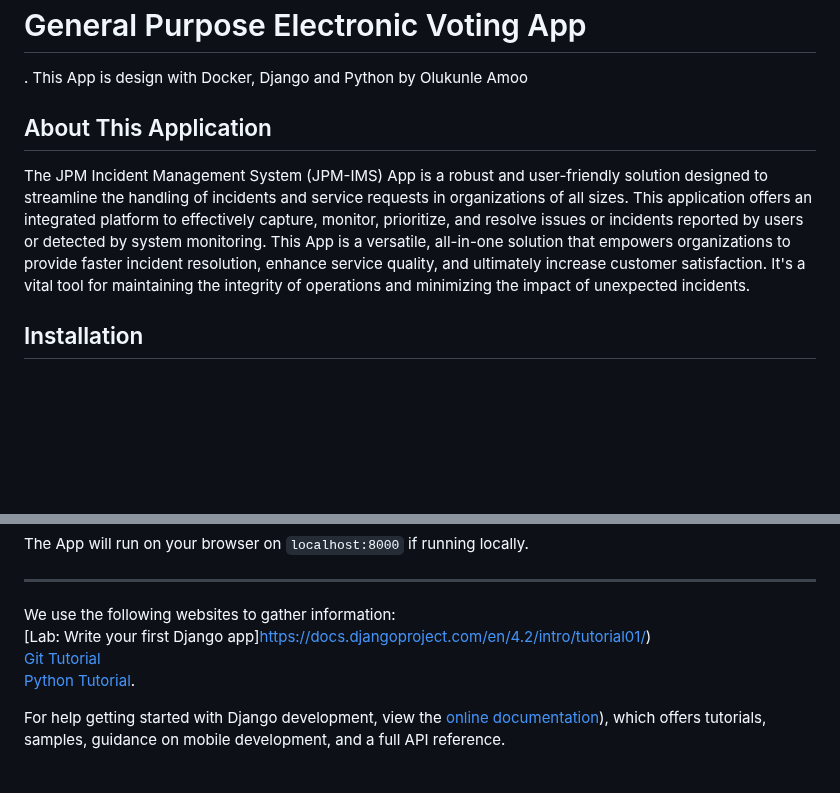
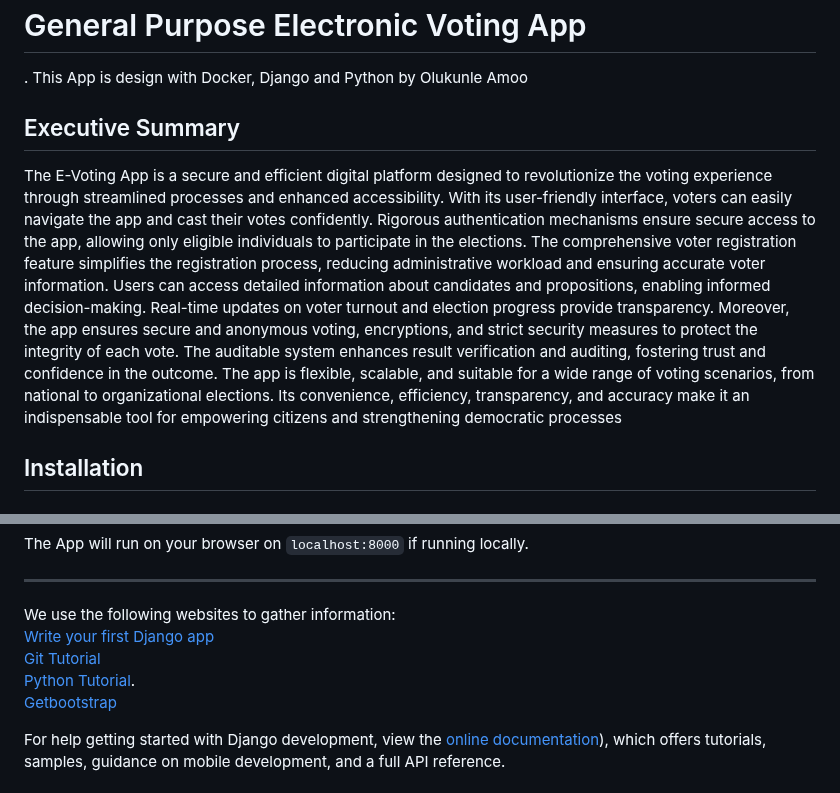
Before and after one commit to Chunleshy/JPM-Incident-Management-System, a Markdown page: docs/ReadMeNew2.md, 2 parts joined by grey strips. Drawn GitHub-style; blank space fills up the shorter version.

Commit message:
Update ReadMeNew2.md
content

```diff
--- a/docs/ReadMeNew2.md
+++ b/docs/ReadMeNew2.md
@@ -1,8 +1,7 @@
 # General Purpose Electronic Voting App
 . This App is design with Docker, Django and Python by Olukunle Amoo
-## About This Application
-The JPM Incident Management System (JPM-IMS) App is a robust and user-friendly solution designed to streamline the handling of incidents and service requests in organizations of all sizes. This application offers an integrated platform to effectively capture, monitor, prioritize, and resolve issues or incidents reported by users or detected by system monitoring.
-This App is a versatile, all-in-one solution that empowers organizations to provide faster incident resolution, enhance service quality, and ultimately increase customer satisfaction. It's a vital tool for maintaining the integrity of operations and minimizing the impact of unexpected incidents.
+## Executive Summary
+The E-Voting App is a secure and efficient digital platform designed to revolutionize the voting experience through streamlined processes and enhanced accessibility. With its user-friendly interface, voters can easily navigate the app and cast their votes confidently. Rigorous authentication mechanisms ensure secure access to the app, allowing only eligible individuals to participate in the elections. The comprehensive voter registration feature simplifies the registration process, reducing administrative workload and ensuring accurate voter information. Users can access detailed information about candidates and propositions, enabling informed decision-making. Real-time updates on voter turnout and election progress provide transparency. Moreover, the app ensures secure and anonymous voting, encryptions, and strict security measures to protect the integrity of each vote. The auditable system enhances result verification and auditing, fostering trust and confidence in the outcome. The app is flexible, scalable, and suitable for a wide range of voting scenarios, from national to organizational elections. Its convenience, efficiency, transparency, and accuracy make it an indispensable tool for empowering citizens and strengthening democratic processes
 
 
 ## Installation
@@ -52,10 +51,10 @@
 
 ***************
 We use the following websites to gather information:<br>
-[Lab: Write your first Django app]https://docs.djangoproject.com/en/4.2/intro/tutorial01/)<br>
+[Write your first Django app](https://docs.djangoproject.com/en/4.2/intro/tutorial01/)<br>
 [Git Tutorial](https://www.githubtutorial.com)<br>
 [Python Tutorial](https://www.pythontutorial.com). <br>
-
+[Getbootstrap](https://getbootstrap.com/) <br>
 
 For help getting started with Django development, view the
 [online documentation](https://docs.djangoproject.com/en/4.2/)), which offers tutorials,
```
